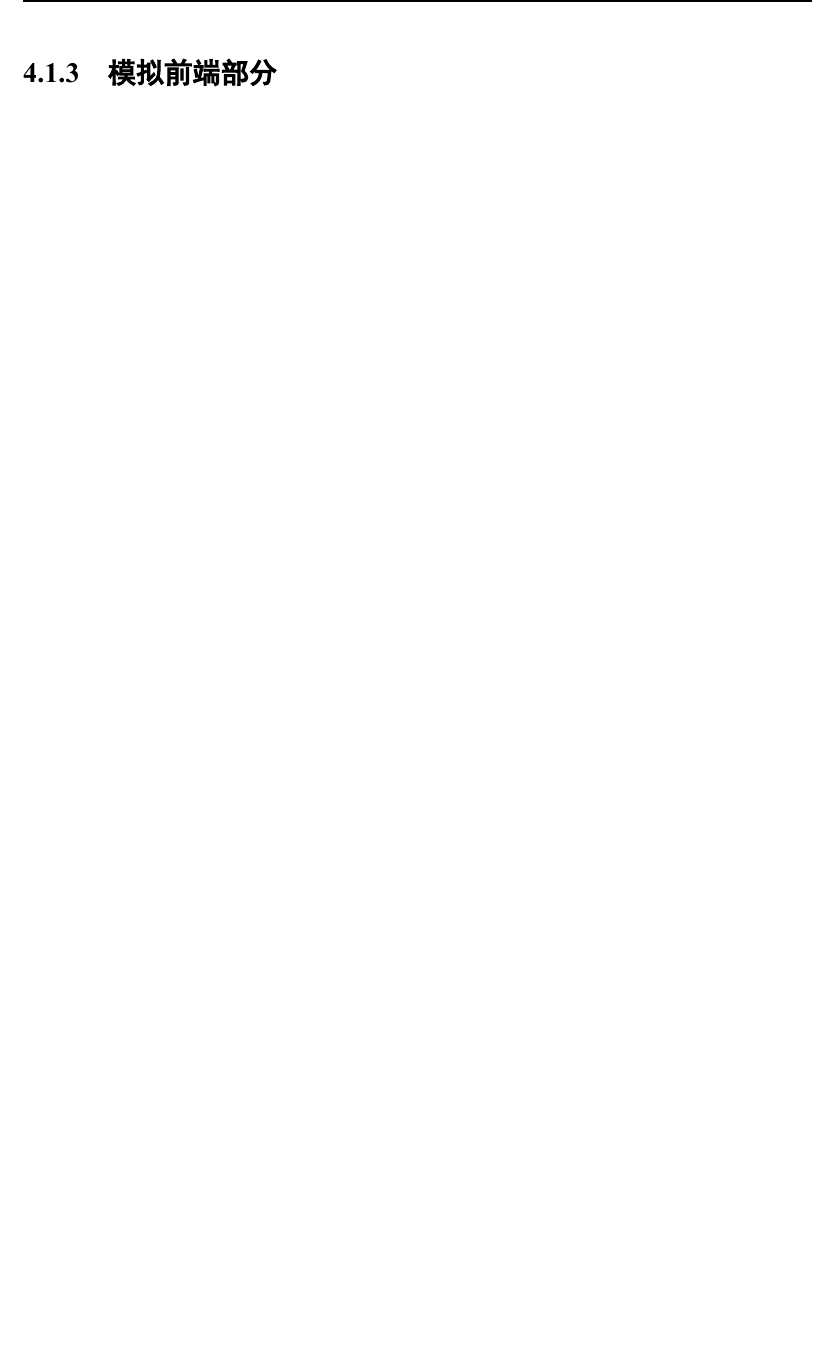
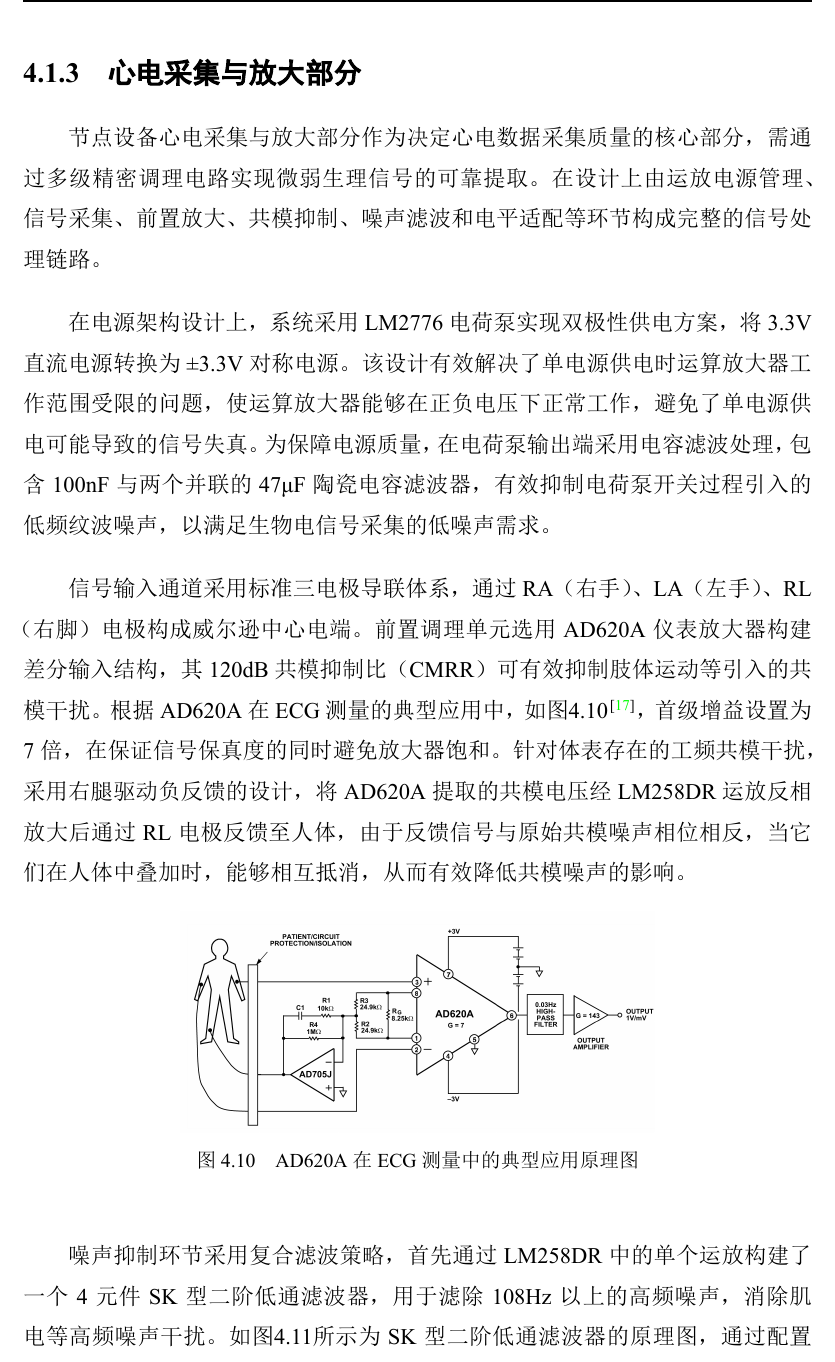
Before and after one commit to nobody0know/SZTU-Xiangjian-Thesis-2025, a LaTeX thesis (sztuthesis_main.tex, which reads content/content.tex): part of page 33 of 39 before the commit and part of page 33 of 42 after it, cut at the place of the change, the shorter picture padded with empty space. The pictures show the PDF file sztuthesis_main.pdf that the author committed with the source.

Commit message:
完成第三章心电采集前端部分

```diff
--- a/content/content.tex
+++ b/content/content.tex
@@ -407,4 +407,38 @@
 
 \newpage    % 两个章节之间分页
 
-\subsubsection{模拟前端部分}
+\subsubsection{心电采集与放大部分}
+
+节点设备心电采集与放大部分作为决定心电数据采集质量的核心部分，需通过多级精密调理电路实现微弱生理信号的可靠提取。在设计上由运放电源管理、信号采集、前置放大、共模抑制、噪声滤波和电平适配等环节构成完整的信号处理链路。
+
+在电源架构设计上，系统采用LM2776电荷泵实现双极性供电方案，将3.3V直流电源转换为±3.3V对称电源。该设计有效解决了单电源供电时运算放大器工作范围受限的问题，使运算放大器能够在正负电压下正常工作，避免了单电源供电可能导致的信号失真。为保障电源质量，在电荷泵输出端采用电容滤波处理，包含100nF与两个并联的47μF陶瓷电容滤波器，有效抑制电荷泵开关过程引入的低频纹波噪声，以满足生物电信号采集的低噪声需求。
+
+信号输入通道采用标准三电极导联体系，通过RA（右手）、LA（左手）、RL（右脚） 电极构成威尔逊中心电端。前置调理单元选用AD620A仪表放大器构建差分输入结构，其120dB共模抑制比（CMRR）可有效抑制肢体运动等引入的共模干扰。根据AD620A在ECG测量的典型应用中，如图\ref{F.ECG_image21} \cite{AD620A}，首级增益设置为7倍，在保证信号保真度的同时避免放大器饱和。针对体表存在的工频共模干扰，采用右腿驱动负反馈的设计，将AD620A提取的共模电压经LM258DR运放反相放大后通过RL电极反馈至人体，由于反馈信号与原始共模噪声相位相反，当它们在人体中叠加时，能够相互抵消，从而有效降低共模噪声的影响。
+
+\begin{figure}[H]
+    \centering
+    \includegraphics[width=0.6\textwidth]{image21.png}
+    \caption{AD620A在ECG测量中的典型应用原理图}
+    \label{F.ECG_image21}
+\end{figure}
+
+
+噪声抑制环节采用复合滤波策略，首先通过LM258DR中的单个运放构建了一个4元件SK型二阶低通滤波器，用于滤除108Hz以上的高频噪声，消除肌电等高频噪声干扰。如图\ref{F.ECG_image22}所示为SK型二阶低通滤波器的原理图，通过配置R50=10kΩ，R51=10kΩ，C75=220nF，C77=100nF，如式子\ref{E.108Hzfliter}所示，计算得知实现了约等于108Hz的特征频率，满足滤波需求。
+
+\begin{equation}
+    f_{0}=\frac{1}{2 \pi \sqrt{C_{75} C_{77} R_{50} R_{51}}}
+\label{E.108Hzfliter}
+\end{equation}
+
+\begin{figure}
+    \centering
+    \includegraphics[width=0.6\textwidth]{image22.png}
+    \caption{SK型二阶低通滤波器原理图}
+    \label{F.ECG_image22}
+\end{figure}
+
+如图\ref{F.ECG_image24} \cite{新概念模拟电路3}为双T陷波器电路的示意图，通过使用LM258DR中的另一个运放构建了单运放双T网络有源陷波器，用于消除市电50Hz工频干扰，如图\ref{F.ECG_image23}所示为有源陷波器的原理图。通过如式子\ref{E.108Hzfliter}的计算可得，当R=6.8kΩ，C=470nF时，实现了约等于50Hz的特征频率，满足陷波需求。通过串联低通滤波器和陷波器，有效抑制了高频和工频噪声，保证了心电信号的准确采集。
+
+\begin{figure}
+    \centering
+    \includegraphics[width=0.6\textwidth]{image24.png}
@@ -411,3 +449,20 @@
+\begin{figure}
+    \centering
+    \includegraphics[width=0.6\textwidth]{image23.png}
+    \caption{双T陷波器原理图}
+    \label{F.ECG_image23}
+\end{figure}
+
+基线漂移问题通过RC高通网络（截止频率0.1Hz）解决，选用22μF陶瓷电容与51KΩ电阻构成一阶网络，在保证超低频衰减特性的同时避免极化效应。
+
+信号调理链路末级采用两级反相放大器结构实现信号放大增益，先是通过一级反相放大电路，通过设置电阻Rf=100kΩ，Rin=2kΩ，使得一级放大电路反相放大信号50倍。再将放大后的信号经过50Hz双T陷波电路，滤除前级电路中微弱的工频干扰信号。最后通过反相加法器将信号放大5倍后叠加-1.65V偏置电压，使双极性心电信号适配3.3V单电源ADC的输入范围。输出级配置缓冲放大器隔离前后级阻抗，最终经AIN接口输出峰峰值达2.5V的调理信号。整个电路布局采用单点接地和屏蔽走线技术，关键模拟区域与数字电源域通过磁珠隔离，确保系统在复杂电磁环境下的稳定工作。如图\ref{F.ECG_image25}为心电信号采集与放大部分硬件原理图设计。
+
+\begin{sidewaysfigure}
+    \centering
+    \includegraphics[width=1\textwidth]{image25.png}
+    \caption{心电信号采集与放大部分硬件原理图设计}
+    \label{F.ECG_image25}
+\end{sidewaysfigure}
 
 \newpage
 
```
Also changed, not shown: thesis-references.bib (+18 -0 lines), images/image21.png (added), images/image22.png (added), images/image23.png (added), images/image24.png (added), images/image25.png (added), sztuthesis_main.pdf, content/content.tex (4 more changed lines).
